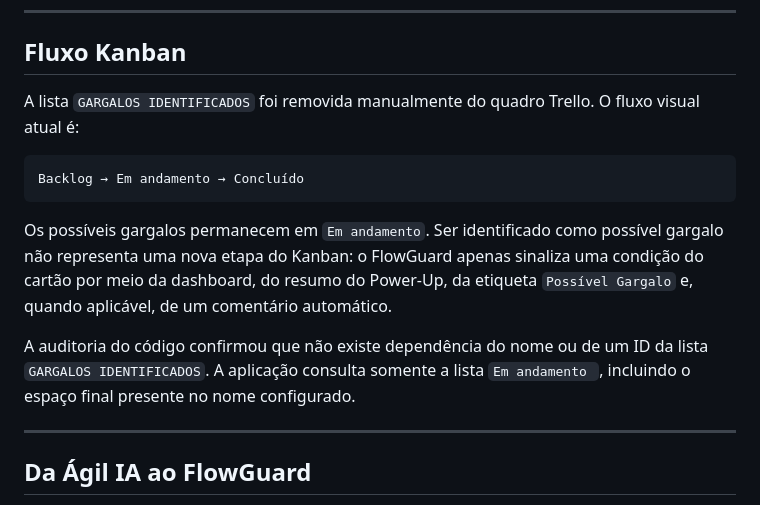
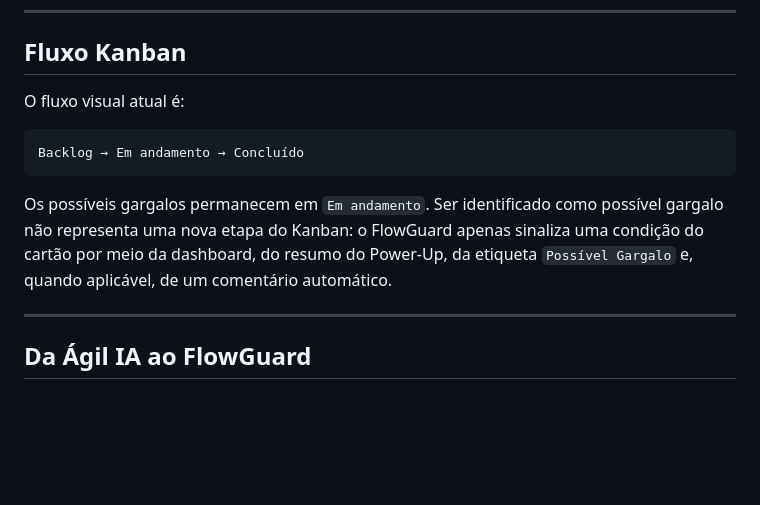
Before and after one commit to stumpfdenise/bot-trello-gargalos, a Markdown page: README.md, the part around the change. Drawn GitHub-style; blank space fills up the shorter version.

Commit message:
docs: atualiza documentação final do FlowGuard

````diff
--- a/README.md
+++ b/README.md
@@ -20,15 +20,13 @@ O FlowGuard monitora cartões em andamento no Trello, analisa o período desde a
 
 ## Fluxo Kanban
 
-A lista `GARGALOS IDENTIFICADOS` foi removida manualmente do quadro Trello. O fluxo visual atual é:
+O fluxo visual atual é:
 
 ```text
 Backlog → Em andamento → Concluído
 ```
 
 Os possíveis gargalos permanecem em `Em andamento`. Ser identificado como possível gargalo não representa uma nova etapa do Kanban: o FlowGuard apenas sinaliza uma condição do cartão por meio da dashboard, do resumo do Power-Up, da etiqueta `Possível Gargalo` e, quando aplicável, de um comentário automático.
-
-A auditoria do código confirmou que não existe dependência do nome ou de um ID da lista `GARGALOS IDENTIFICADOS`. A aplicação consulta somente a lista `Em andamento `, incluindo o espaço final presente no nome configurado.
 
 ---
 
````
